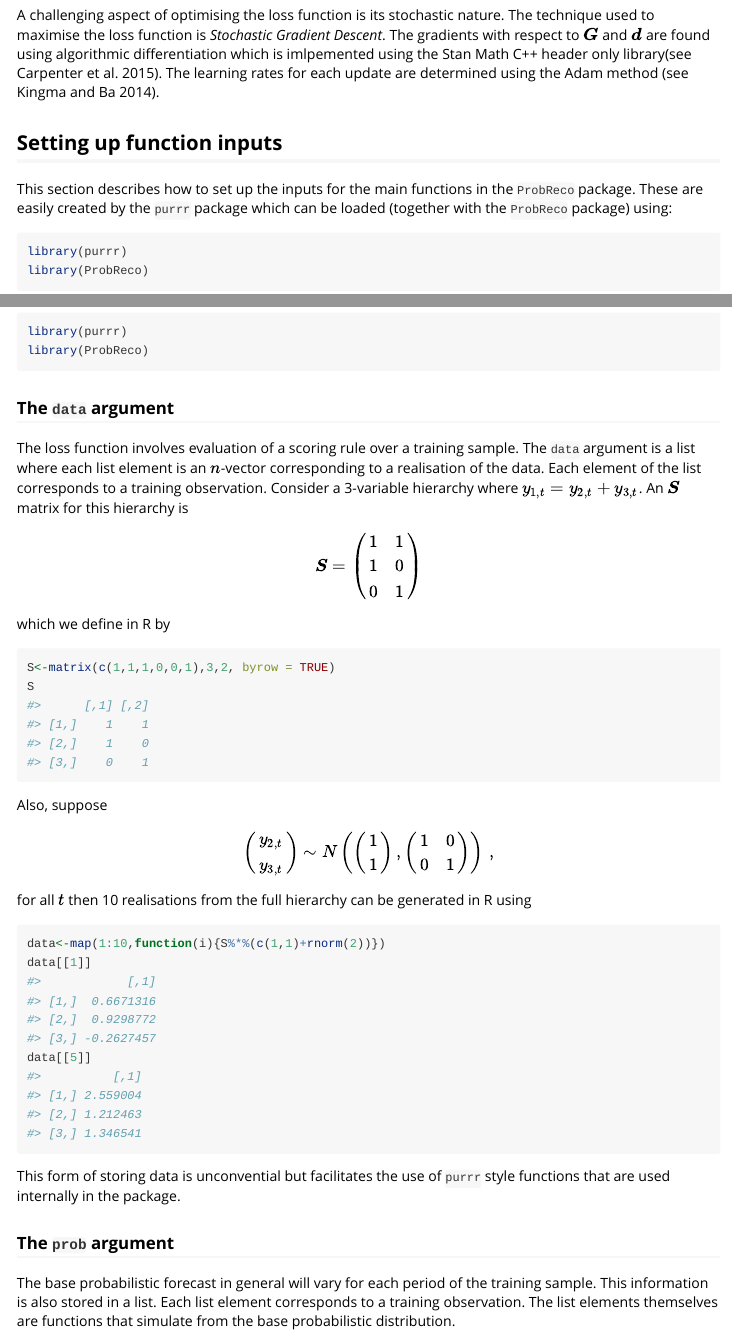
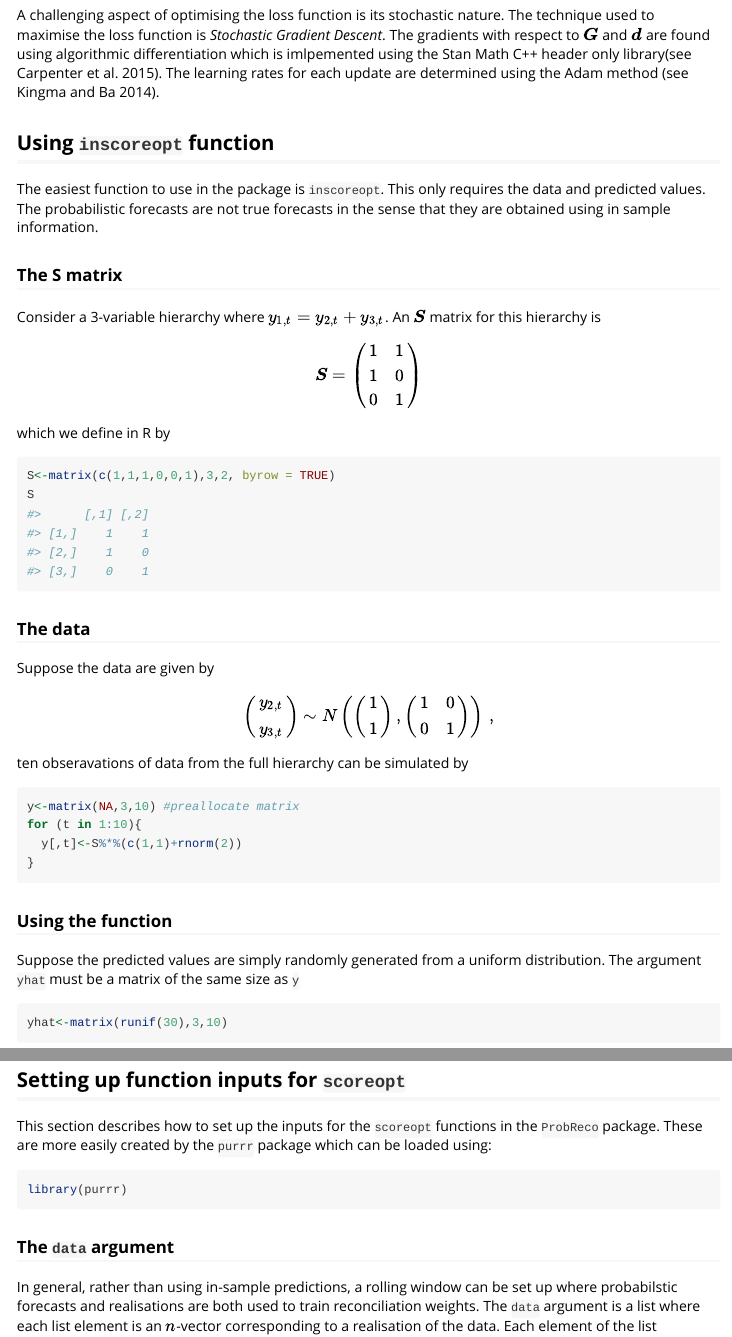
Before and after one commit to anastasiospanagiotelis/ProbReco, an R Markdown document (vignettes/ProbReco.Rmd): the page in a window 1100 px wide, from 1290 px down, and a second part further down, joined at a grey line. Rendered offline with R 4.5, knitr and Pandoc, with nearby package versions; code that draws random numbers runs with fixed seeds of ours; some code elsewhere in the file could not run offline.

Commit message:
Added example that uses inscoreopt function

````diff
--- a/vignettes/ProbReco.Rmd
+++ b/vignettes/ProbReco.Rmd
@@ -59,18 +59,13 @@ where $\tilde{\boldsymbol{y}}^{[q]}_{t+h|t}=\boldsymbol{S}(\boldsymbol{d}+\bolds
 
 A challenging aspect of optimising the loss function is its stochastic nature.  The technique used to maximise the loss function is *Stochastic Gradient Descent*.  The gradients with respect to $\boldsymbol{G}$ and $\boldsymbol{d}$ are found using algorithmic differentiation which is imlpemented using the Stan Math C++ header only library[see @stan].  The learning rates for each update are determined using the Adam method [see @adam].
 
-## Setting up function inputs
+## Using `inscoreopt` function
 
-This section describes how to set up the inputs for the main functions in the `ProbReco` package.  These are easily created by the `purrr` package which can be loaded (together with the `ProbReco` package) using:
+The easiest function to use in the package is `inscoreopt`.  This only requires the data and predicted values.  The probabilistic forecasts are not true forecasts in the sense that they are obtained using in sample information.
 
-```{r loadpkgs}
-library(purrr)
-library(ProbReco)
-```
+### The S matrix
 
-### The `data` argument
-
-The loss function involves evaluation of a scoring rule over a training sample.  The `data` argument is a list where each list element is an $n$-vector corresponding to a realisation of the data.  Each element of the list corresponds to a training observation. Consider a 3-variable hierarchy where $y_{1,t}=y_{2,t}+y_{3,t}$.  An $\boldsymbol{S}$ matrix for this hierarchy is
+Consider a 3-variable hierarchy where $y_{1,t}=y_{2,t}+y_{3,t}$.  An $\boldsymbol{S}$ matrix for this hierarchy is
 
 $$\boldsymbol{S}=\begin{pmatrix}1&1\\1&0\\0&1\end{pmatrix}$$
 
@@ -81,8 +76,25 @@ S<-matrix(c(1,1,1,0,0,1),3,2, byrow = TRUE)
 S
 ```
 
-Also, suppose
+### The data
+
+Suppose the data are given by
 
 $$\begin{pmatrix}y_{2,t}\\y_{3,t}\end{pmatrix}\sim N\left(\begin{pmatrix}1\\1\end{pmatrix},\begin{pmatrix}1&0\\0&1\end{pmatrix}\right)\,,$$
 
-for all $t$ then 10 realisations from the full hierarchy can be generated in R using
+ten obseravations of data from the full hierarchy can be simulated by
+
+```{r}
+y<-matrix(NA,3,10) #preallocate matrix
+for (t in 1:10){
+  y[,t]<-S%*%(c(1,1)+rnorm(2))
+}
+
+```
+
+### Using the function
+
+Suppose the predicted values are simply randomly generated from a uniform distribution.  The argument `yhat` must be a matrix of the same size as `y`
+
+```{r}
+yhat<-matrix(runif(30),3,10)
@@ -89,3 +114,14 @@ for all $t$ then 10 realisations from the full hierarchy can be generated in R u
+## Setting up function inputs for `scoreopt`
+
+This section describes how to set up the inputs for the `scoreopt` functions in the `ProbReco` package.  These are more easily created by the `purrr` package which can be loaded using:
+
+```{r loadpkgs}
+library(purrr)
+```
+
+### The `data` argument
+
+In general, rather than using in-sample predictions, a rolling window can be set up where probabilstic forecasts and realisations are both used to train reconciliation weights.  The `data` argument is a list where each list element is an $n$-vector corresponding to a realisation of the data.  Each element of the list corresponds to a training observation. Assuming the same DGP as the previous example, this can be constructed as follows
 
 ```{r}
 data<-map(1:10,function(i){S%*%(c(1,1)+rnorm(2))})
@@ -93,11 +129,11 @@
 data[[5]]
 ```
 
-This form of storing data is unconvential but facilitates the use of `purrr` style functions that are used internally in the package.
+In practice, an actual dataset will need to be converted into this form.  This form of storing data is unconvential but facilitates the use of `purrr` style functions that are used internally in the package.
 
 ### The `prob` argument
 
-The base probabilistic forecast in general will vary for each period of the training sample.  This information is also stored in a list.  Each list element corresponds to a training observation.  The list elements themselves are functions that simulate from the base probabilistic distribution.
+The base probabilistic forecast cann general will vary for each period of the training sample.  This information is also stored in a list.  Each list element corresponds to a training observation.  The list elements themselves are functions that simulate from the base probabilistic distribution.
 
 Suppose that the base probabilistic forecast is to simulate from a trivariate standard normal $N(\boldsymbol{0}_{3\times 1},\boldsymbol{I}_{3\times 3})$ for each training observation (in practice the probabilistic forecast will vary over the training observations).  First define a function that simulates 50 iterates from $N(\boldsymbol{0}_{3\times 1},\boldsymbol{I}_{3\times 3})$ and stores these in a matrix.  In practice a value larger than 50 should be used to estimate the energy score.  A list of these functions can be created using the `map` function.
 
````
Also changed, not shown: vignettes/ProbReco.Rmd (13 more changed lines).
